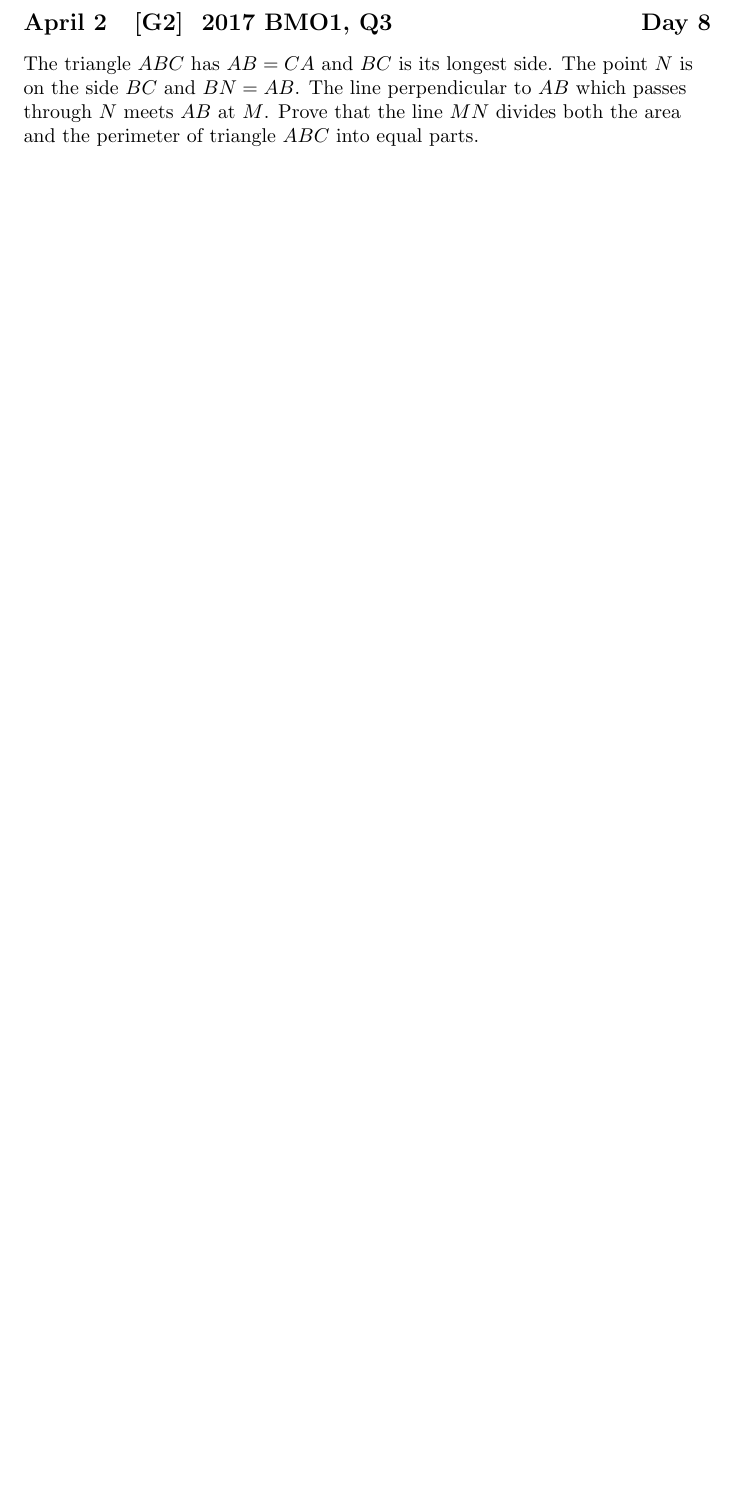
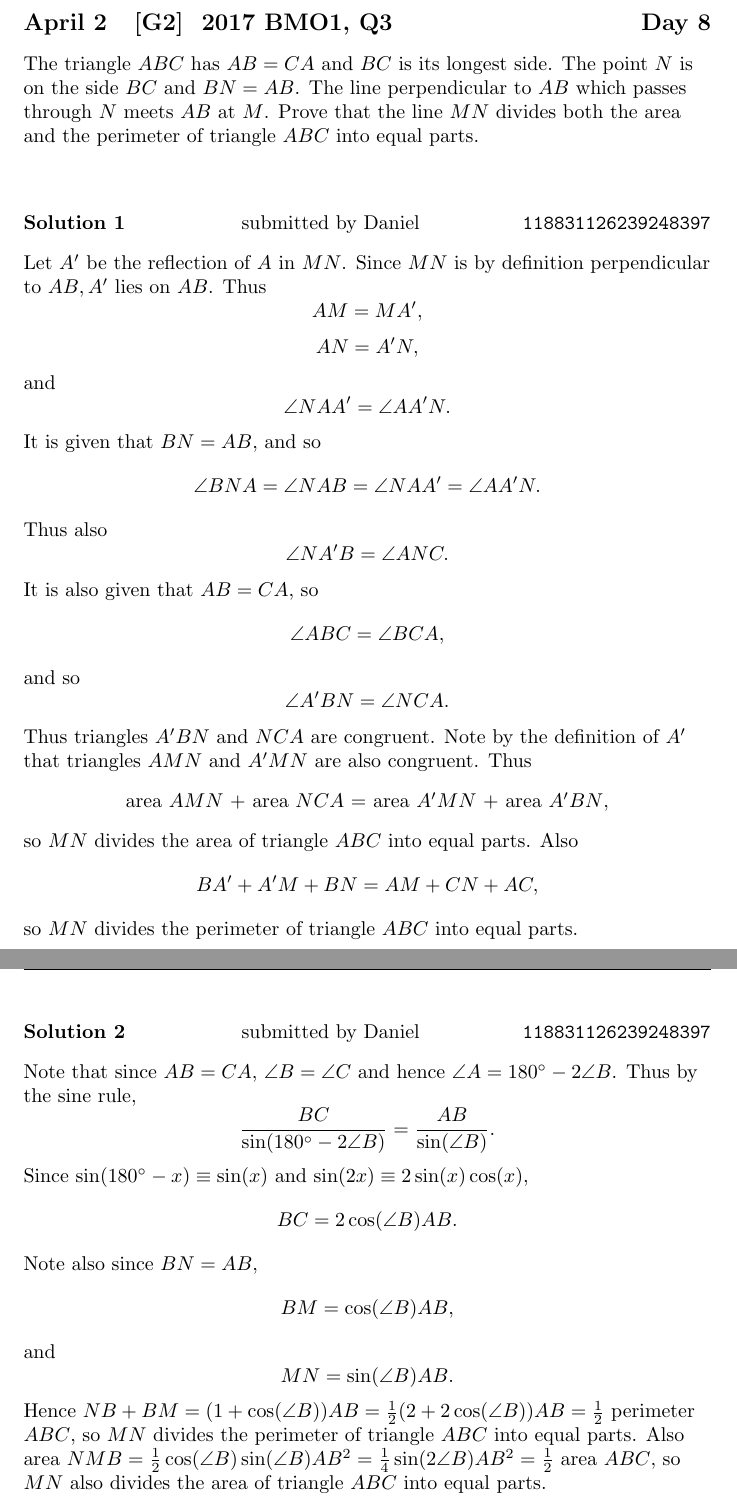
Before and after one commit to Mathematical-Olympiads-Discord-Server/files, a LaTeX document (SolutionsDocument.tex): part of page 10 of 42 before the commit and two parts of pages 10 and 11 of 43 after it, the two joined at a grey line, cut so that both start at the same text, the shorter picture padded with empty space. Compiled offline with pdfLaTeX.

Commit message:
Solution 8
Solution to problem 8 submitted by Daniel

```diff
--- a/SolutionsDocument.tex
+++ b/SolutionsDocument.tex
@@ -189,6 +189,10 @@ so we're done again}
 
 \problem[8]{2017 BMO1, Q3}{G2}{The triangle $ABC$ has $AB = CA$ and $BC$ is its longest side. The point $N$ is on the side $BC$ and $BN = AB$. The line perpendicular to $AB$ which passes through $N$ meets $AB$ at $M$. Prove that the line $MN$ divides both the area and the perimeter of triangle $ABC$ into equal parts.}
 
+\solution[8]{Daniel}{118831126239248397}{Let $A'$ be the reflection of $A$ in $MN$. Since $MN$ is by definition perpendicular to $AB, A'$ lies on $AB$. Thus $$AM = MA',$$ $$AN = A'N,$$ and $$\angle NAA' = \angle AA'N.$$ It is given that $BN = AB,$ and so $$\angle BNA = \angle NAB = \angle NAA' = \angle AA'N.$$ Thus also $$\angle NA'B = \angle ANC.$$ It is also given that $AB = CA$, so $$\angle ABC = \angle BCA,$$ and so $$\angle A'BN = \angle NCA.$$ Thus triangles $A'BN$ and $NCA$ are congruent. Note by the definition of $A'$ that triangles $AMN$ and $A'MN$ are also congruent. Thus \begin{center}area $AMN$ + area $NCA$ = area $A'MN$ + area $A'BN$,\end{center} so $MN$ divides the area of triangle $ABC$ into equal parts. Also $$BA' + A'M + BN = AM + CN + AC,$$ so $MN$ divides the perimeter of triangle $ABC$ into equal parts.}
+
+\solution[8]{Daniel}{118831126239248397}{Note that since $AB = CA$, $\angle B = \angle C$ and hence $\angle A = 180^{\circ} - 2\angle B$. Thus by the sine rule, $$\frac{BC}{\sin(180^{\circ} - 2\angle B)} = \frac{AB}{\sin(\angle B)}.$$ Since $\sin(180^{\circ}-x) \equiv \sin(x)$ and $\sin(2x) \equiv 2\sin(x)\cos(x)$, $$BC = 2\cos(\angle B) AB.$$ Note also since $BN = AB$, $$BM = \cos(\angle B) AB,$$ and $$MN = \sin(\angle B)AB.$$ Hence $NB + BM = (1 + \cos(\angle B)) AB = \frac{1}{2} (2 + 2\cos(\angle B))AB = \frac{1}{2}$ perimeter $ABC$, so $MN$ divides the perimeter of triangle $ABC$ into equal parts. Also area $NMB = \frac{1}{2} \cos(\angle B)\sin(\angle B) AB^2 = \frac{1}{4} \sin(2\angle B) AB^2 = \frac{1}{2}$ area $ABC$, so $MN$ also divides the area of triangle $ABC$ into equal parts.}
+
 \problem[9]{2017 Canadian MO, Q2}{A5}{Define a function $f(n)$ from the positive integers to the positive integers such that $f(f(n))$ is the number of positive integer divisors of $n$. Prove that if $p$ is prime, then $f(p)$ is prime.}
 
 \anonsolution[9]{Let \(\tau(x)\) be the divisor function so that by the problem condition, \[f(f(n))=\tau(n) \tag{1}\] for all \(n\in\mathbb{Z^+}\). If we substitute \(n\to f(n)\) in \((1)\), we find that both \(f(f(f(n)))=\tau(f(n))\) and \(f(f(f(n)))=f(\tau(n))\) depending on what order we evaluate the \(f\)s in \(f(f(f(n)))\). Hence \[\tau(f(n))=f(\tau(n))\tag{2}\] If we substitute into \((2)\) an arbitrary prime \(p\), then since \(\tau(p)=2\), \(\tau(f(p))=f(2)\) for all such \(p\).  In particular, \(\tau(f(2))=f(2)\), and it is easily seen that the only fixed points of \(\tau\) are \(1\) and \(2\). Hence \(f(2)=1\) or \(2\).
```
Also changed, not shown: SolutionsDocument.pdf.
